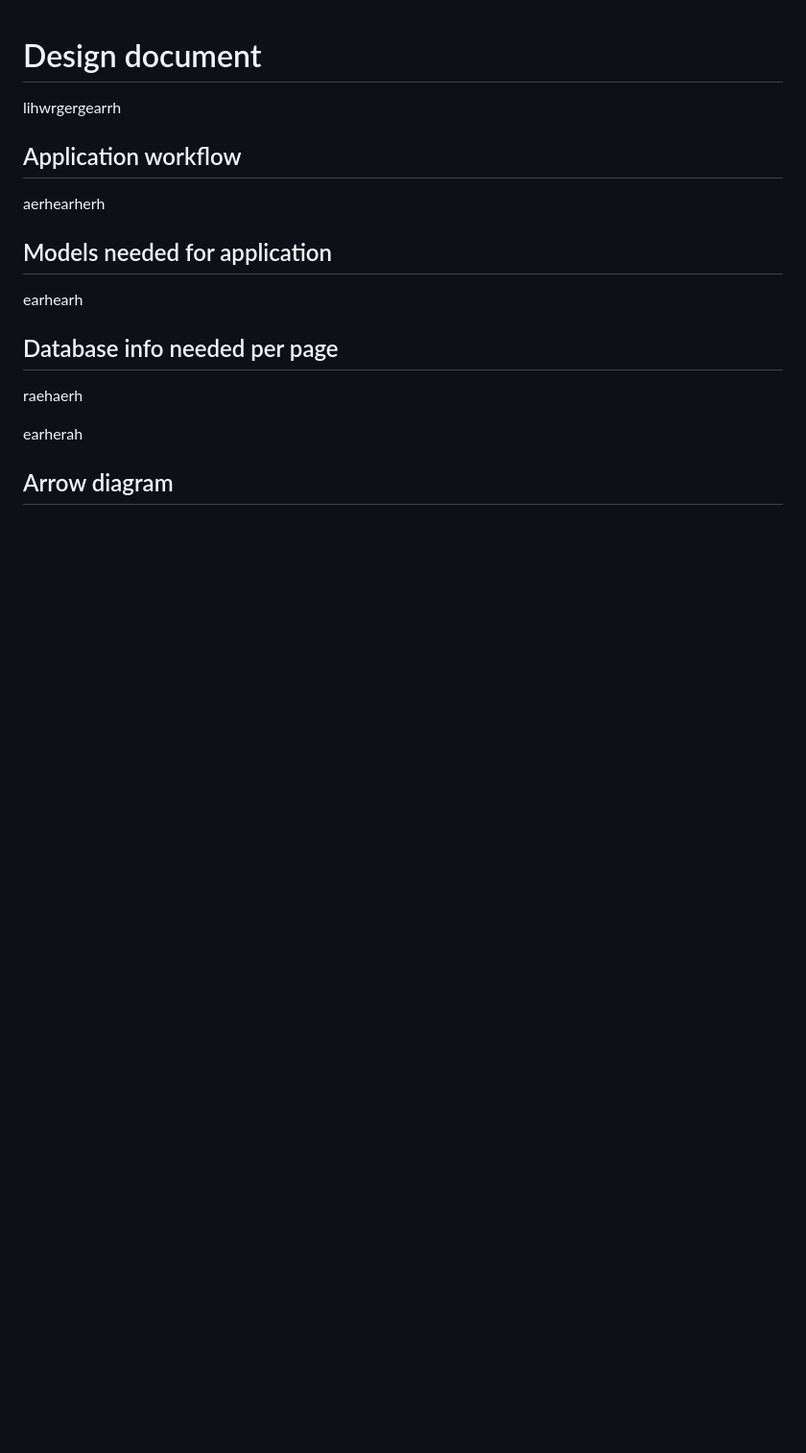
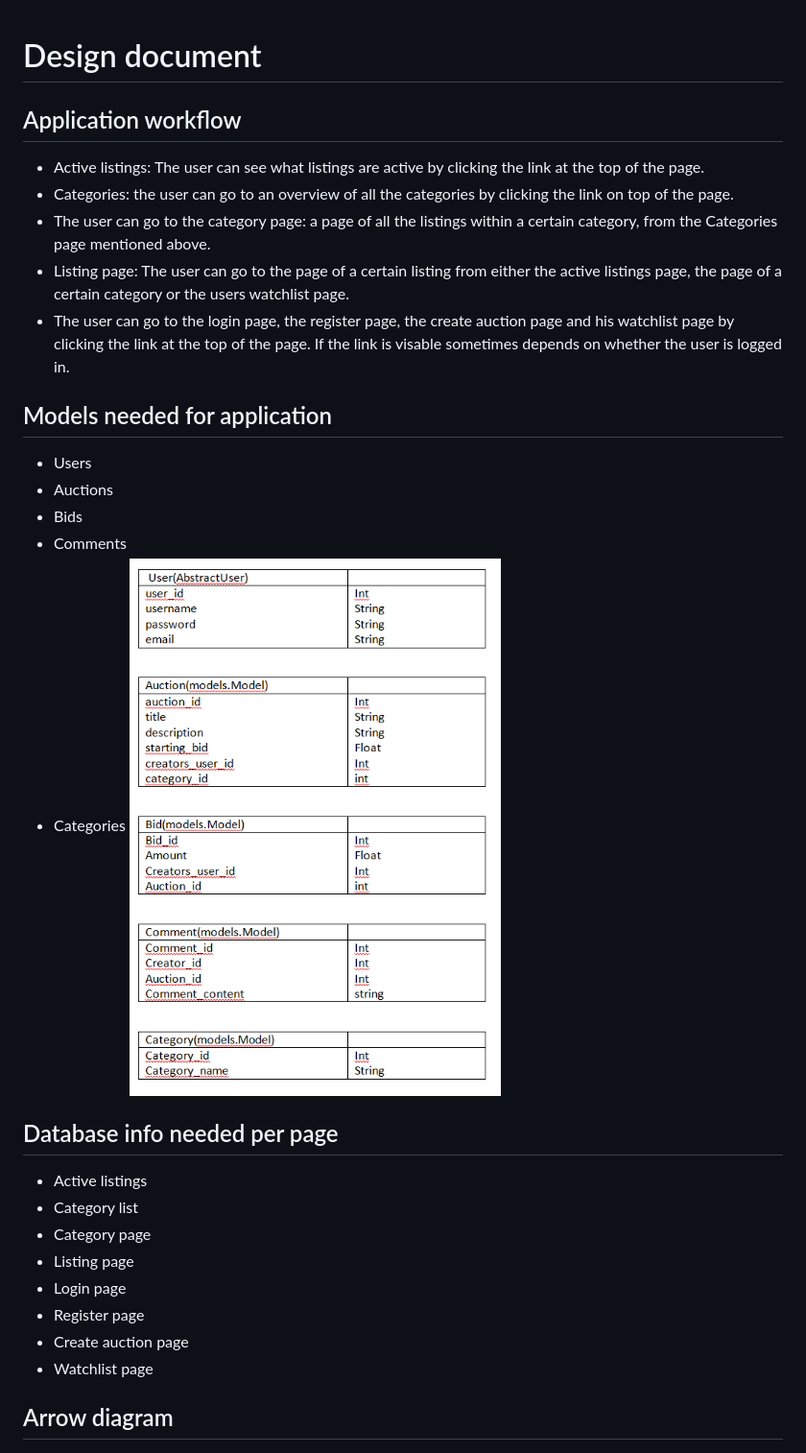
Before and after one commit to JorisOud/Minor-commerce, a Markdown page: DESIGN.md, the part around the change. Shown: that part at 96% size. Drawn GitHub-style; pictures changed too: design_images/models.PNG (added); blank space fills up the shorter version.

Commit message:
design

```diff
--- a/DESIGN.md
+++ b/DESIGN.md
@@ -1,13 +1,28 @@
 # Design document
-lihwrgergearrh
 ## Application workflow
-aerhearherh
+- Active listings: The user can see what listings are active by clicking the link at the top of the page.
+- Categories: the user can go to an overview of all the categories by clicking the link on top of the page.
+- The user can go to the category page: a page of all the listings within a certain category, from the Categories page mentioned above.
+- Listing page: The user can go to the page of a certain listing from either the active listings page, the page of a certain category or the users watchlist page.
+- The user can go to the login page, the register page, the create auction page and his watchlist page by clicking the link at the top of the page. If the link is visable sometimes depends on whether the user is logged in.
+
 ## Models needed for application
-earhearh
+- Users
+- Auctions
+- Bids
+- Comments
+- Categories
+![models](design_images/models.PNG)
+
 ## Database info needed per page
-raehaerh
-
-earherah
+- Active listings
+- Category list
+- Category page
+- Listing page
+- Login page
+- Register page
+- Create auction page
+- Watchlist page
 
 ## Arrow diagram
 ![arrow diagram](design_images/Commerce_pijltjes.png)
```
